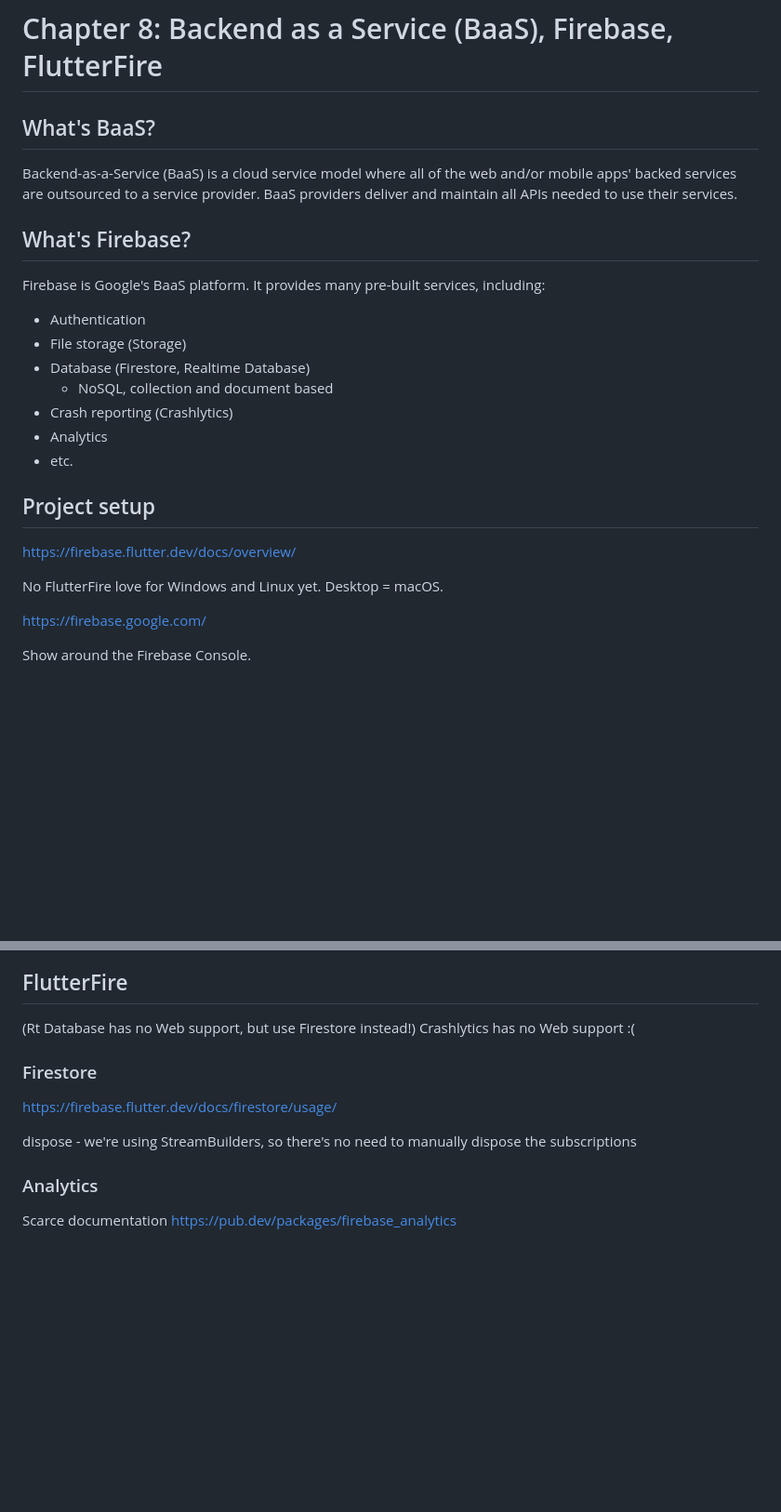
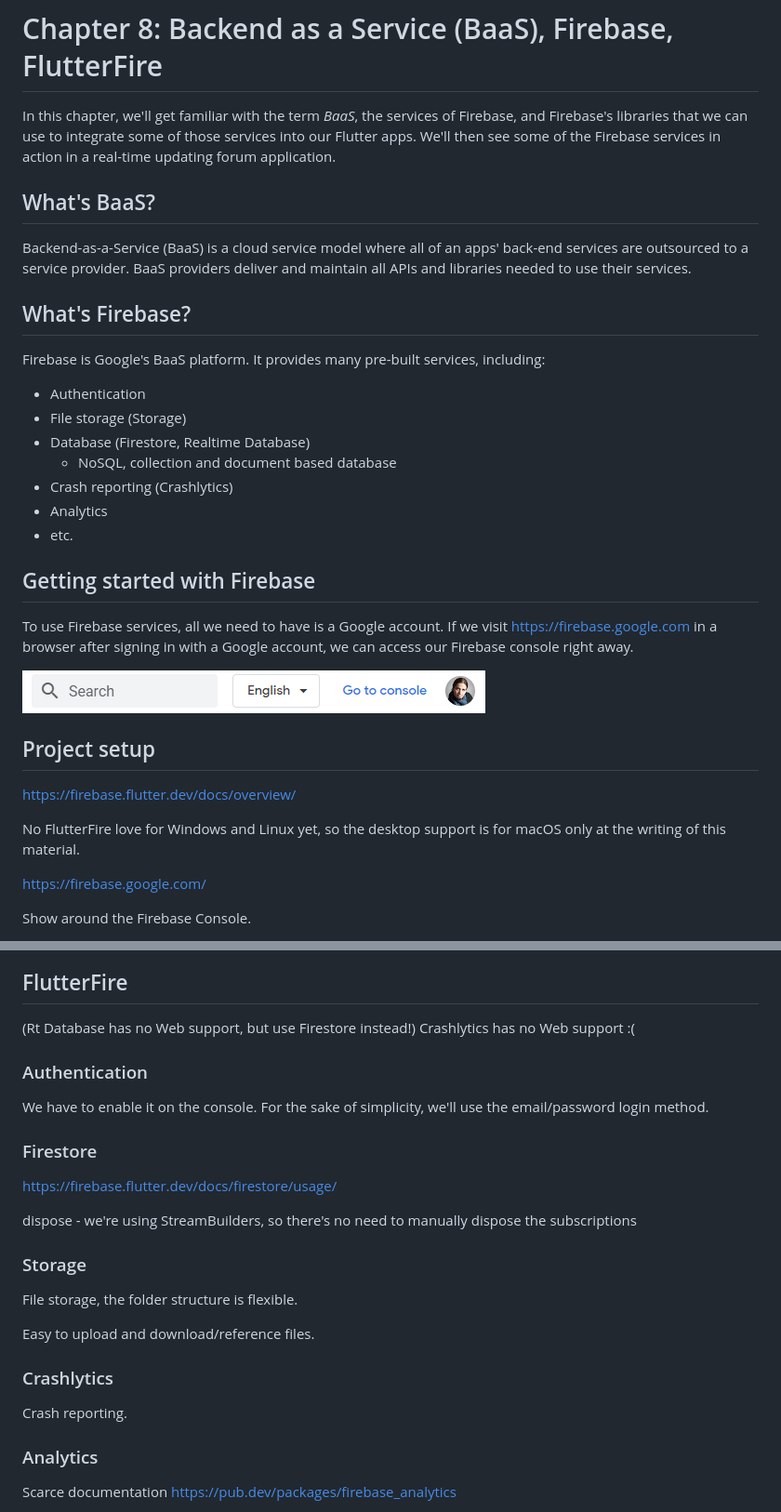
Before and after one commit to bmeaut/VIAUAV45, a Markdown page: material/08.md, 2 parts joined by grey strips. Shown: that part at 93% size. Rendered like a GitHub page; pictures changed too: material/images/08_firebase_console_button.png (added); blank space fills up the shorter version.

Commit message:
Update chapter 8 material and project

```diff
--- a/material/08.md
+++ b/material/08.md
@@ -1,8 +1,10 @@
 # Chapter 8: Backend as a Service (BaaS), Firebase, FlutterFire
+
+In this chapter, we'll get familiar with the term *BaaS*, the services of Firebase, and Firebase's libraries that we can use to integrate some of those services into our Flutter apps. We'll then see some of the Firebase services in action in a real-time updating forum application.
 
 ## What's BaaS?
 
-Backend-as-a-Service (BaaS) is a cloud service model where all of the web and/or mobile apps' backed services are outsourced to a service provider. BaaS providers deliver and maintain all APIs needed to use their services.
+Backend-as-a-Service (BaaS) is a cloud service model where all of an apps' back-end services are outsourced to a service provider. BaaS providers deliver and maintain all APIs and libraries needed to use their services.
 
 ## What's Firebase?
 
@@ -11,16 +13,22 @@ Firebase is Google's BaaS platform. It provides many pre-built services, includi
 - Authentication
 - File storage (Storage)
 - Database (Firestore, Realtime Database)
-    - NoSQL, collection and document based
+  - NoSQL, collection and document based database
 - Crash reporting (Crashlytics)
 - Analytics
 - etc.
+
+## Getting started with Firebase
+
+To use Firebase services, all we need to have is a Google account. If we visit https://firebase.google.com in a browser after signing in with a Google account, we can access our Firebase console right away.
+
+![08_firebase_console_button.png](images/08_firebase_console_button.png)
 
 ## Project setup
 
 https://firebase.flutter.dev/docs/overview/
 
-No FlutterFire love for Windows and Linux yet. Desktop = macOS.
+No FlutterFire love for Windows and Linux yet, so the desktop support is for macOS only at the writing of this material.
 
 https://firebase.google.com/
 
@@ -74,12 +82,26 @@ https://flutter.dev/docs/development/platform-integration/web-images
 (Rt Database has no Web support, but use Firestore instead!)
 Crashlytics has no Web support :(
 
+### Authentication
+
+We have to enable it on the console. For the sake of simplicity, we'll use the email/password login method.
 
 ### Firestore
 
 https://firebase.flutter.dev/docs/firestore/usage/
 
 dispose - we're using StreamBuilders, so there's no need to manually dispose the subscriptions
+
+### Storage
+
+File storage, the folder structure is flexible.
+
+Easy to upload and download/reference files.
+
+### Crashlytics
+
+Crash reporting.
+
 
 ### Analytics
 
```
Also changed, not shown: 3 other files.
